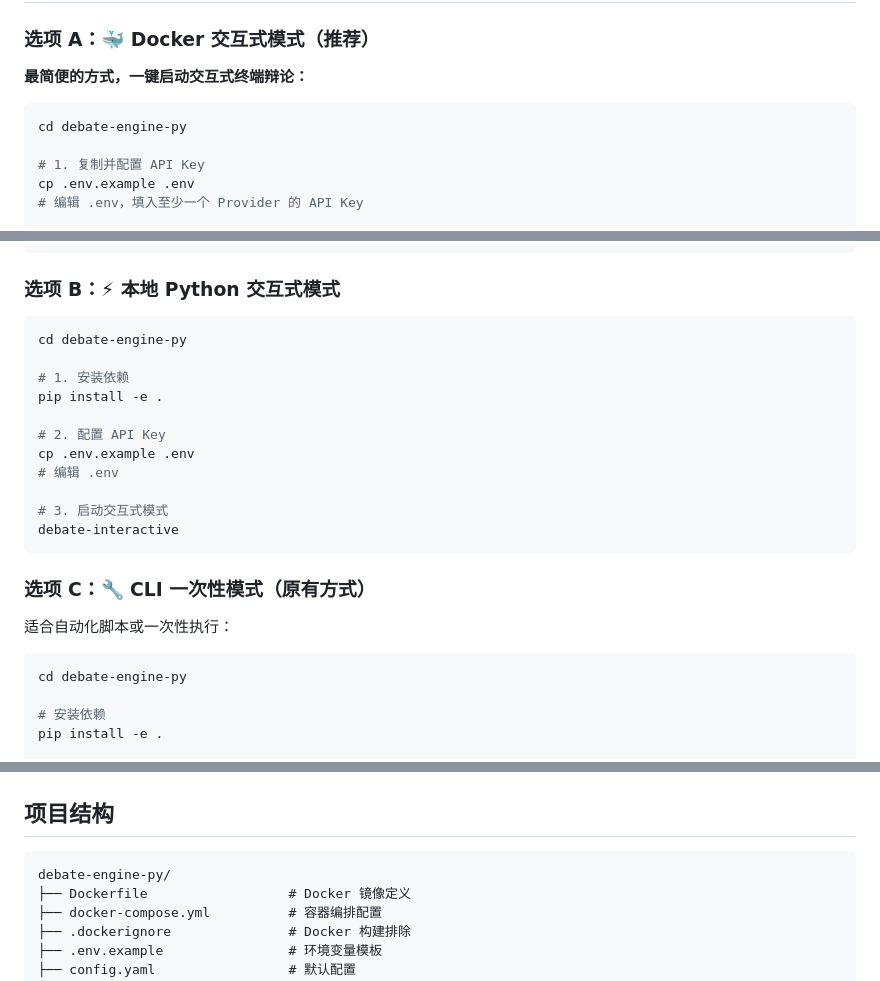
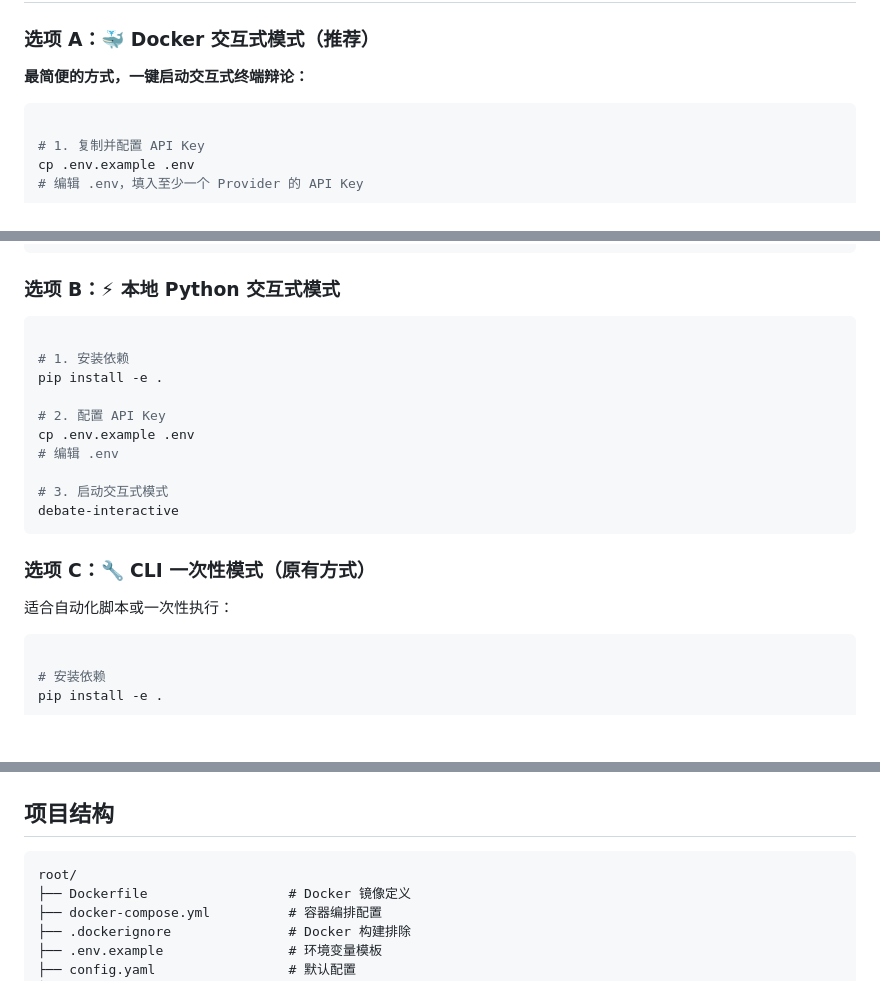
Before and after one commit to CAgcoder/MaverickJ, a Markdown page: project_guide.md, 3 parts joined by grey strips. Drawn GitHub-style; blank space fills up the shorter version.

````diff
--- a/project_guide.md
+++ b/project_guide.md
@@ -26,7 +26,6 @@
 **最简便的方式，一键启动交互式终端辩论：**
 
 ```bash
-cd debate-engine-py
 
 # 1. 复制并配置 API Key
 cp .env.example .env
@@ -57,7 +56,6 @@ docker compose run --rm debate
 ### 选项 B：⚡ 本地 Python 交互式模式
 
 ```bash
-cd debate-engine-py
 
 # 1. 安装依赖
 pip install -e .
@@ -75,7 +73,6 @@ debate-interactive
 适合自动化脚本或一次性执行：
 
 ```bash
-cd debate-engine-py
 
 # 安装依赖
 pip install -e .
@@ -176,7 +173,7 @@ Dockerfile 和 docker-compose.yml 无需使用，直接使用本地 `.env` 文
 ## 项目结构
 
 ```
-debate-engine-py/
+root/
 ├── Dockerfile                  # Docker 镜像定义
 ├── docker-compose.yml          # 容器编排配置
 ├── .dockerignore               # Docker 构建排除
````
